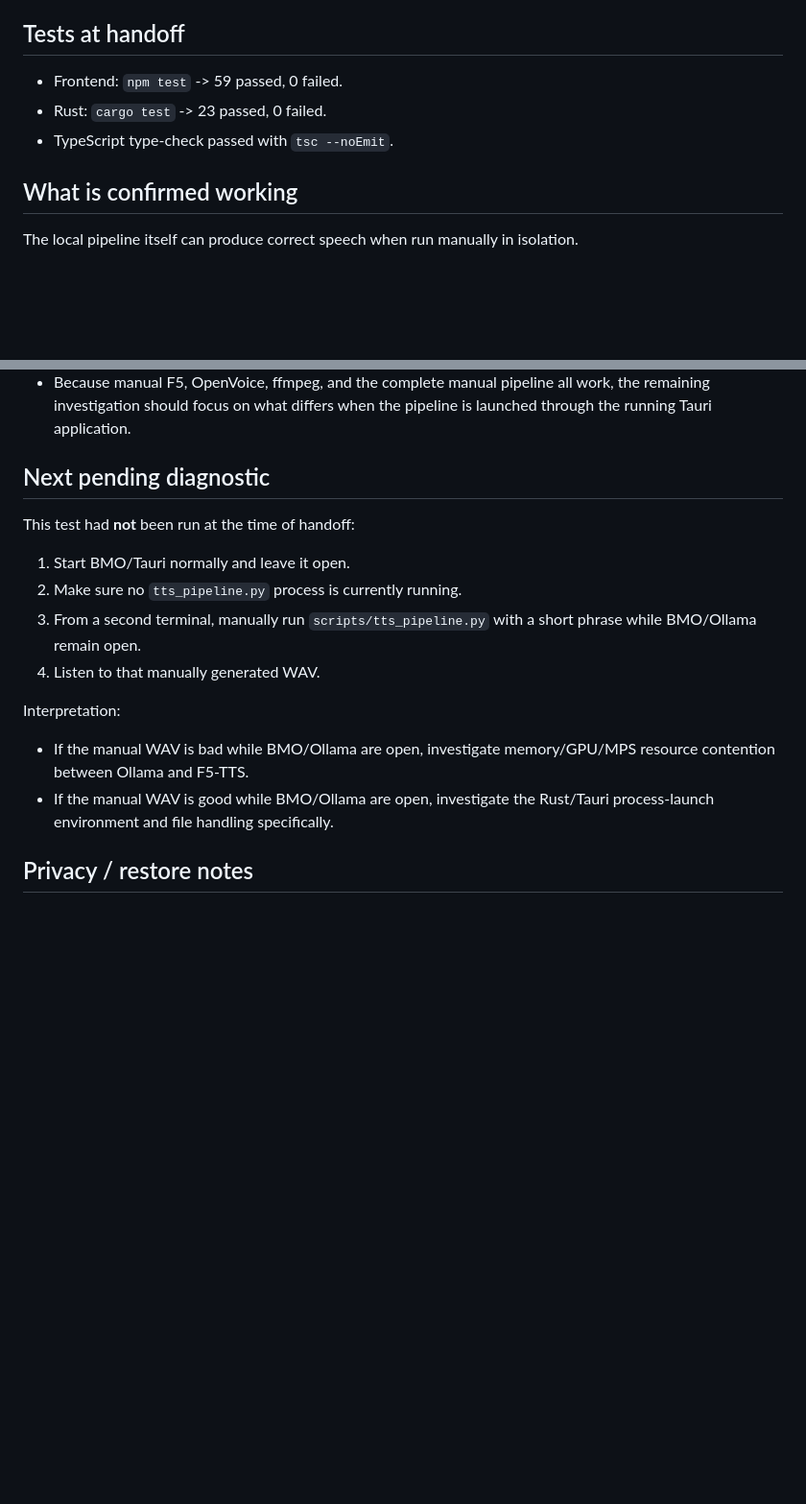
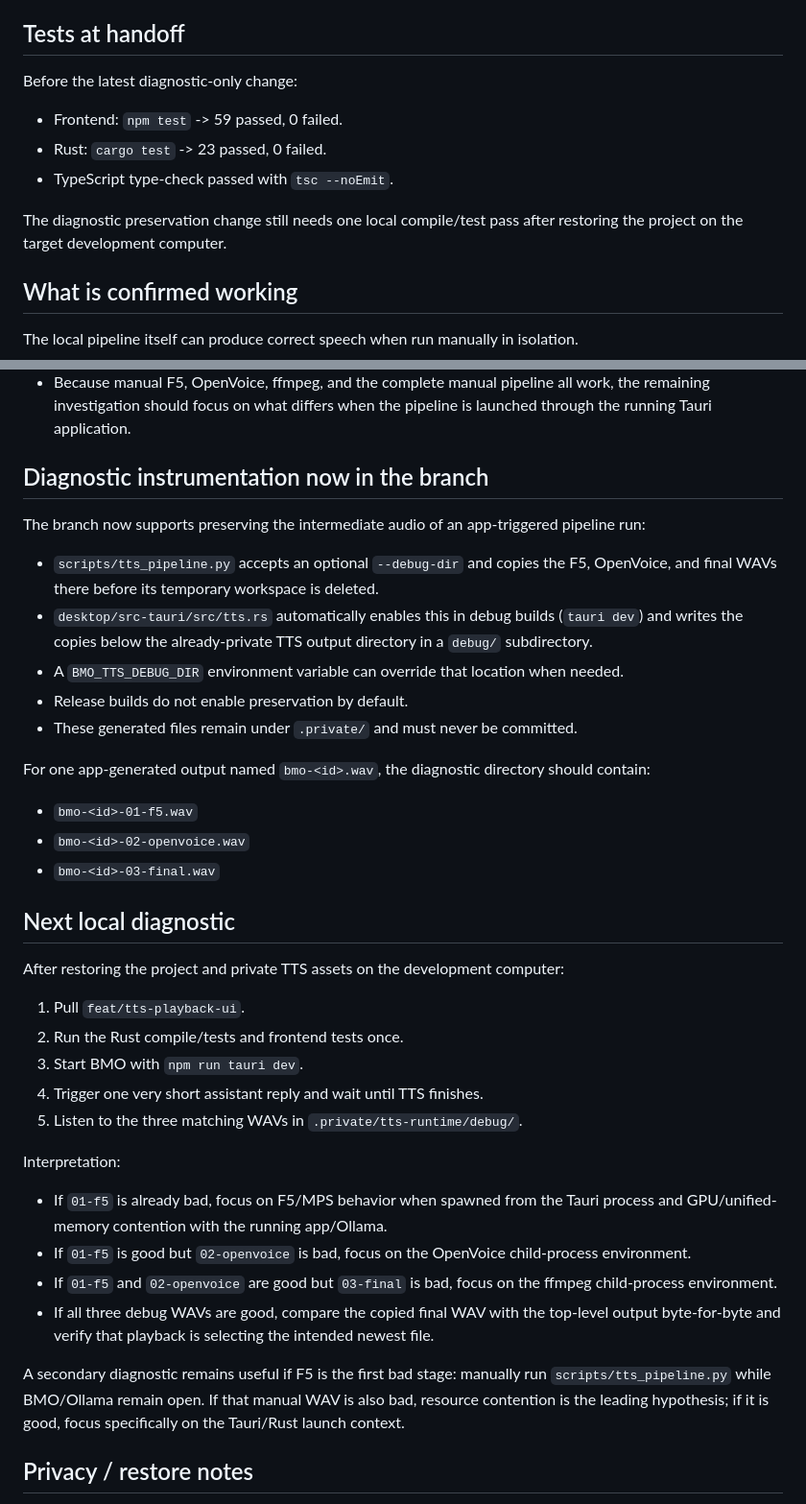
Before and after one commit to jokas29/project-bmo, a Markdown page: docs/TTS_DEBUG_HANDOFF.md, 2 parts joined by grey strips. Shown at 96% size. Rendered like a GitHub page; blank space fills up the shorter version.

Commit message:
docs: update TTS diagnostic handoff

```diff
--- a/docs/TTS_DEBUG_HANDOFF.md
+++ b/docs/TTS_DEBUG_HANDOFF.md
@@ -16,9 +16,13 @@ This file records the current public debugging state for the local TTS integrati
 
 ## Tests at handoff
 
+Before the latest diagnostic-only change:
+
 - Frontend: `npm test` -> 59 passed, 0 failed.
 - Rust: `cargo test` -> 23 passed, 0 failed.
 - TypeScript type-check passed with `tsc --noEmit`.
+
+The diagnostic preservation change still needs one local compile/test pass after restoring the project on the target development computer.
 
 ## What is confirmed working
 
@@ -43,19 +47,40 @@ Additional observations:
 - The bad result is not specific to the text `Uno.` because `Uno.` works when generated manually.
 - Because manual F5, OpenVoice, ffmpeg, and the complete manual pipeline all work, the remaining investigation should focus on what differs when the pipeline is launched through the running Tauri application.
 
-## Next pending diagnostic
+## Diagnostic instrumentation now in the branch
 
-This test had **not** been run at the time of handoff:
+The branch now supports preserving the intermediate audio of an app-triggered pipeline run:
 
-1. Start BMO/Tauri normally and leave it open.
-2. Make sure no `tts_pipeline.py` process is currently running.
-3. From a second terminal, manually run `scripts/tts_pipeline.py` with a short phrase while BMO/Ollama remain open.
-4. Listen to that manually generated WAV.
+- `scripts/tts_pipeline.py` accepts an optional `--debug-dir` and copies the F5, OpenVoice, and final WAVs there before its temporary workspace is deleted.
+- `desktop/src-tauri/src/tts.rs` automatically enables this in debug builds (`tauri dev`) and writes the copies below the already-private TTS output directory in a `debug/` subdirectory.
+- A `BMO_TTS_DEBUG_DIR` environment variable can override that location when needed.
+- Release builds do not enable preservation by default.
+- These generated files remain under `.private/` and must never be committed.
+
+For one app-generated output named `bmo-<id>.wav`, the diagnostic directory should contain:
+
+- `bmo-<id>-01-f5.wav`
+- `bmo-<id>-02-openvoice.wav`
+- `bmo-<id>-03-final.wav`
+
+## Next local diagnostic
+
+After restoring the project and private TTS assets on the development computer:
+
+1. Pull `feat/tts-playback-ui`.
+2. Run the Rust compile/tests and frontend tests once.
+3. Start BMO with `npm run tauri dev`.
+4. Trigger one very short assistant reply and wait until TTS finishes.
+5. Listen to the three matching WAVs in `.private/tts-runtime/debug/`.
 
 Interpretation:
 
-- If the manual WAV is bad while BMO/Ollama are open, investigate memory/GPU/MPS resource contention between Ollama and F5-TTS.
-- If the manual WAV is good while BMO/Ollama are open, investigate the Rust/Tauri process-launch environment and file handling specifically.
+- If `01-f5` is already bad, focus on F5/MPS behavior when spawned from the Tauri process and GPU/unified-memory contention with the running app/Ollama.
+- If `01-f5` is good but `02-openvoice` is bad, focus on the OpenVoice child-process environment.
+- If `01-f5` and `02-openvoice` are good but `03-final` is bad, focus on the ffmpeg child-process environment.
+- If all three debug WAVs are good, compare the copied final WAV with the top-level output byte-for-byte and verify that playback is selecting the intended newest file.
+
+A secondary diagnostic remains useful if F5 is the first bad stage: manually run `scripts/tts_pipeline.py` while BMO/Ollama remain open. If that manual WAV is also bad, resource contention is the leading hypothesis; if it is good, focus specifically on the Tauri/Rust launch context.
 
 ## Privacy / restore notes
 
```
